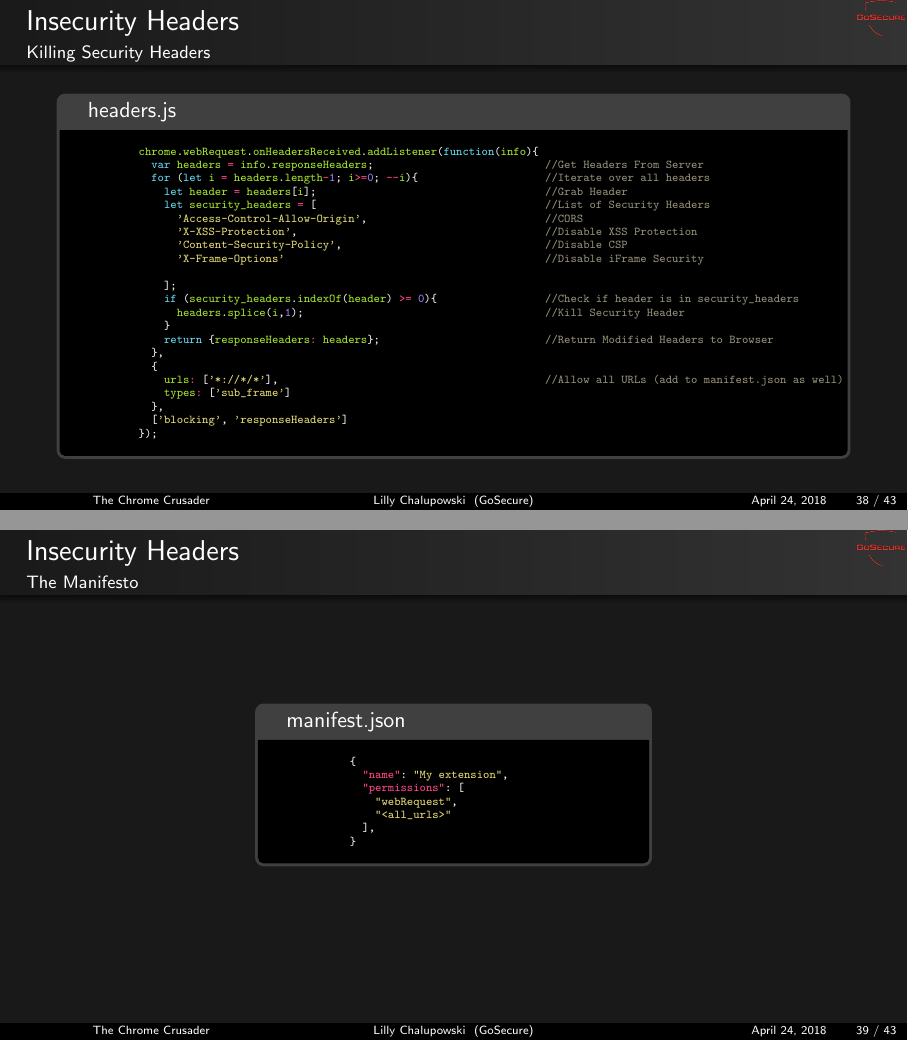
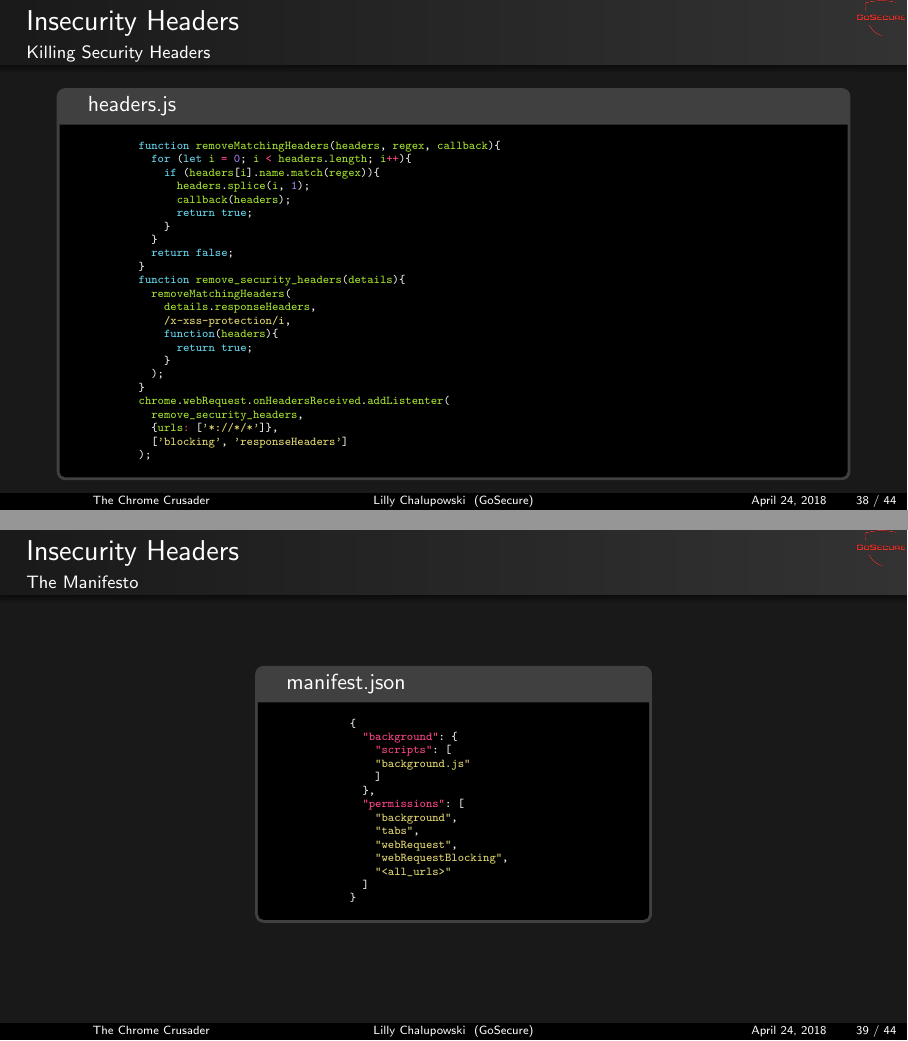
Before and after one commit to lillypad/chrome-crusader, LaTeX slides (docs/presentation/chrome-crusader.tex): pages 40 and 41 of 45 before the commit and pages 40 and 41 of 46 after it, joined at a grey line. Compiled offline with pdfLaTeX.

Commit message:
presentation update

```diff
--- a/docs/presentation/chrome-crusader.tex
+++ b/docs/presentation/chrome-crusader.tex
@@ -824,28 +824,30 @@
     \begin{tcolorbox}[title=headers.js,colback=black]
     \begin{minipage}{0.5\textwidth}
       \begin{minted}[fontsize=\tiny]{javascript}
-        chrome.webRequest.onHeadersReceived.addListener(function(info){
-          var headers = info.responseHeaders;                           //Get Headers From Server
-          for (let i = headers.length-1; i>=0; --i){                    //Iterate over all headers
-            let header = headers[i];                                    //Grab Header
-            let security_headers = [                                    //List of Security Headers
-              'Access-Control-Allow-Origin',                            //CORS
-              'X-XSS-Protection',                                       //Disable XSS Protection
-              'Content-Security-Policy',                                //Disable CSP
-              'X-Frame-Options'                                         //Disable iFrame Security
-
-            ];
-            if (security_headers.indexOf(header) >= 0){                 //Check if header is in security_headers
-              headers.splice(i,1);                                      //Kill Security Header
+        function removeMatchingHeaders(headers, regex, callback){
+          for (let i = 0; i < headers.length; i++){
+            if (headers[i].name.match(regex)){
+              headers.splice(i, 1);
+              callback(headers);
+              return true;
             }
-            return {responseHeaders: headers};                          //Return Modified Headers to Browser
-          },
-          {
-            urls: ['*://*/*'],                                          //Allow all URLs (add to manifest.json as well)
-            types: ['sub_frame']
-          },
+          }
+          return false;
+        }
+        function remove_security_headers(details){
+          removeMatchingHeaders(
+            details.responseHeaders,
+            /x-xss-protection/i,
+            function(headers){
+              return true;
+            }
+          );
+        }
+        chrome.webRequest.onHeadersReceived.addListenter(
+          remove_security_headers,
+          {urls: ['*://*/*']},
           ['blocking', 'responseHeaders']
-        });
+        );
       \end{minted}
     \end{minipage}
     \end{tcolorbox}
@@ -859,15 +861,28 @@
       \begin{tcolorbox}[title=manifest.json,colback=black]
         \begin{minted}[fontsize=\tiny]{json}
           {
-            "name": "My extension",
+            "background": {
+              "scripts": [
+              "background.js"
+              ]
+            },
             "permissions": [
+              "background",
+              "tabs",
               "webRequest",
+              "webRequestBlocking",
               "<all_urls>"
-            ],
+            ]
           }
         \end{minted}
       \end{tcolorbox}
     \end{minipage}
+  \end{center}
+\end{frame}
+\begin{frame}
+  \frametitle{Google Board Meeting}
+  \begin{center}
+    \includegraphics[scale=0.32]{out_the_window}
   \end{center}
 \end{frame}
 \begin{frame}
```
Also changed, not shown: docs/presentation/img/out_the_window.jpg (added), 2 other files.
